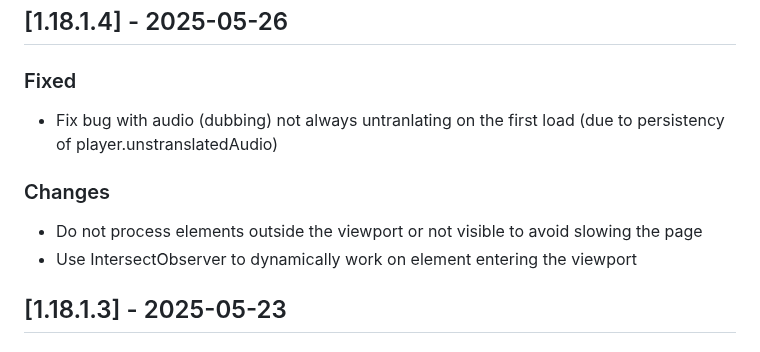
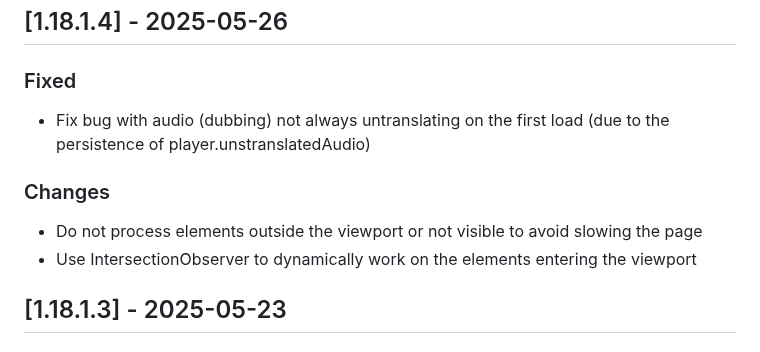
Before and after one commit to zpix1/yt-anti-translate, a Markdown page: CHANGELOG.md, the part around one of its changes. Rendered like a GitHub page.

```diff
--- a/CHANGELOG.md
+++ b/CHANGELOG.md
@@ -9,12 +9,12 @@ and this project adheres to [Semantic Versioning](https://semver.org/spec/v2.0.0
 
 ### Fixed
 
-- Fix bug with audio (dubbing) not always untranlating on the first load (due to persistency of player.unstranslatedAudio)
+- Fix bug with audio (dubbing) not always untranslating on the first load (due to the persistence of player.unstranslatedAudio)
 
 ### Changes
 
 - Do not process elements outside the viewport or not visible to avoid slowing the page
-- Use IntersectObserver to dynamically work on element entering the viewport
+- Use IntersectionObserver to dynamically work on the elements entering the viewport
 
 ## [1.18.1.3] - 2025-05-23
 
```
Also changed, not shown: other parts of CHANGELOG.md (+2 -2 lines).
